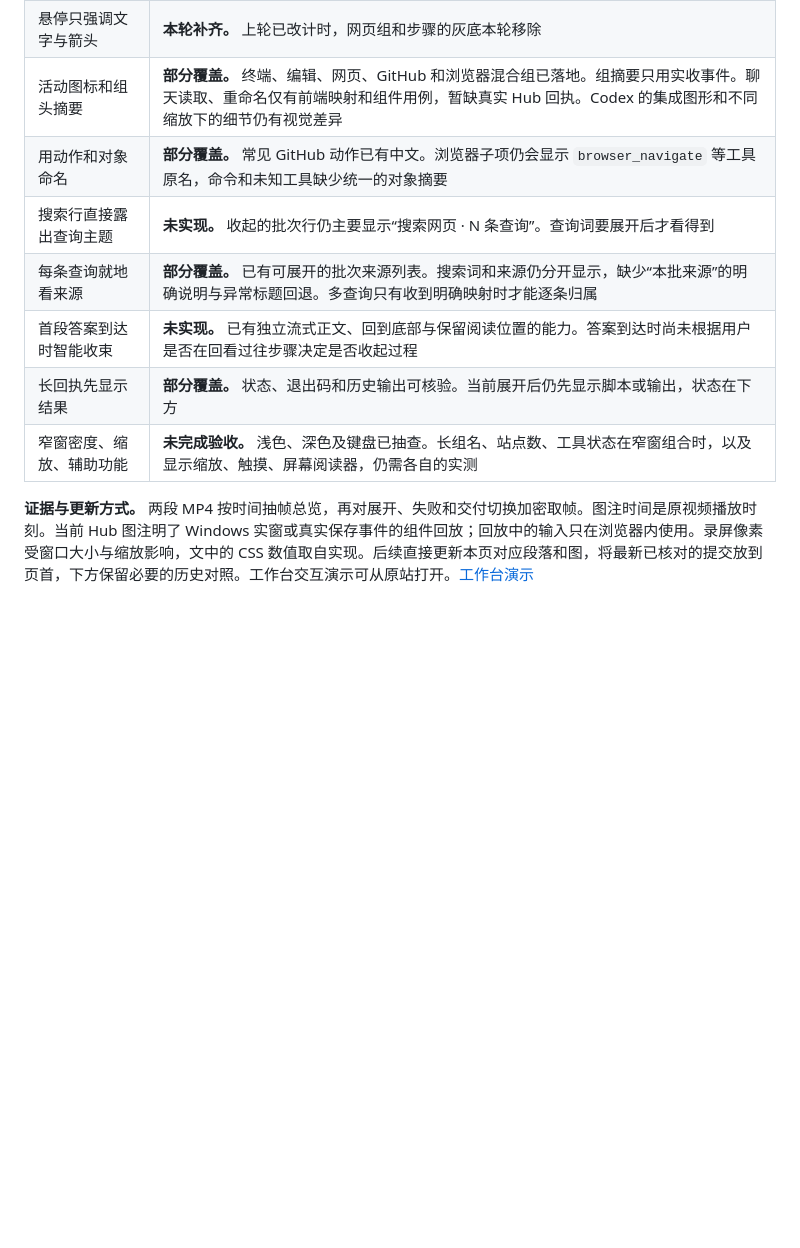
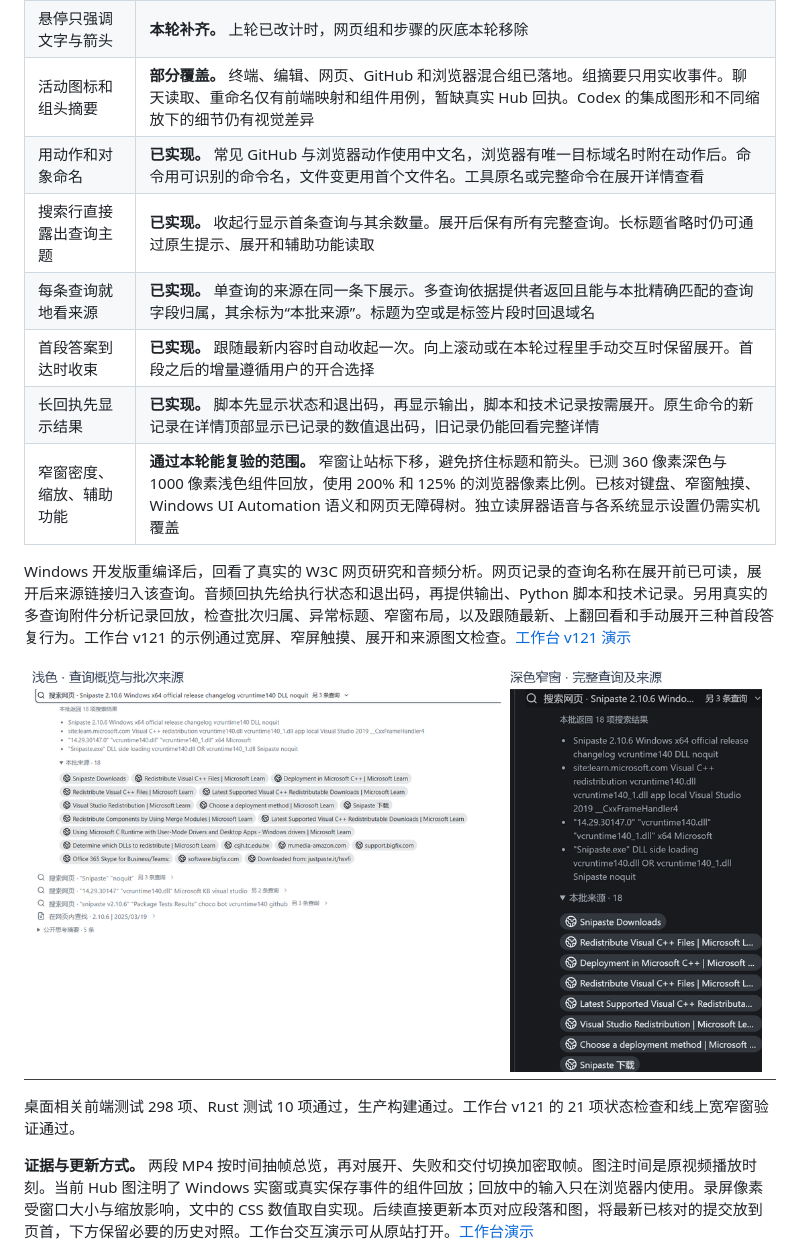
Before and after one commit to VondeSong/hub-search, a Markdown page: desktop/docs/AGENTS_PROCESS_VIDEO_REVIEW_20261120.md, the part around one of its changes. GitHub-like rendering; pictures changed too: desktop/docs/process-video-20261120/hub-query-receipts-completed.png (added); blank space fills up the shorter version.

```diff
--- a/desktop/docs/AGENTS_PROCESS_VIDEO_REVIEW_20261120.md
+++ b/desktop/docs/AGENTS_PROCESS_VIDEO_REVIEW_20261120.md
@@ -159,12 +159,18 @@ Codex 参考依据为两张用户截图、本机桌面活动组件与中文语
 | 同题分段、步骤顺序和保留展开 | **已实现。** 公开进展划分阶段，新步骤追加到原组。回归用例覆盖第 9 步到达时旧回执仍展开 |
 | 悬停只强调文字与箭头 | **本轮补齐。** 上轮已改计时，网页组和步骤的灰底本轮移除 |
 | 活动图标和组头摘要 | **部分覆盖。** 终端、编辑、网页、GitHub 和浏览器混合组已落地。组摘要只用实收事件。聊天读取、重命名仅有前端映射和组件用例，暂缺真实 Hub 回执。Codex 的集成图形和不同缩放下的细节仍有视觉差异 |
-| 用动作和对象命名 | **部分覆盖。** 常见 GitHub 动作已有中文。浏览器子项仍会显示 `browser_navigate` 等工具原名，命令和未知工具缺少统一的对象摘要 |
-| 搜索行直接露出查询主题 | **未实现。** 收起的批次行仍主要显示“搜索网页 · N 条查询”。查询词要展开后才看得到 |
-| 每条查询就地看来源 | **部分覆盖。** 已有可展开的批次来源列表。搜索词和来源仍分开显示，缺少“本批来源”的明确说明与异常标题回退。多查询只有收到明确映射时才能逐条归属 |
-| 首段答案到达时智能收束 | **未实现。** 已有独立流式正文、回到底部与保留阅读位置的能力。答案到达时尚未根据用户是否在回看过往步骤决定是否收起过程 |
-| 长回执先显示结果 | **部分覆盖。** 状态、退出码和历史输出可核验。当前展开后仍先显示脚本或输出，状态在下方 |
-| 窄窗密度、缩放、辅助功能 | **未完成验收。** 浅色、深色及键盘已抽查。长组名、站点数、工具状态在窄窗组合时，以及显示缩放、触摸、屏幕阅读器，仍需各自的实测 |
+| 用动作和对象命名 | **已实现。** 常见 GitHub 与浏览器动作使用中文名，浏览器有唯一目标域名时附在动作后。命令用可识别的命令名，文件变更用首个文件名。工具原名或完整命令在展开详情查看 |
+| 搜索行直接露出查询主题 | **已实现。** 收起行显示首条查询与其余数量。展开后保有所有完整查询。长标题省略时仍可通过原生提示、展开和辅助功能读取 |
+| 每条查询就地看来源 | **已实现。** 单查询的来源在同一条下展示。多查询依据提供者返回且能与本批精确匹配的查询字段归属，其余标为“本批来源”。标题为空或是标签片段时回退域名 |
+| 首段答案到达时收束 | **已实现。** 跟随最新内容时自动收起一次。向上滚动或在本轮过程里手动交互时保留展开。首段之后的增量遵循用户的开合选择 |
+| 长回执先显示结果 | **已实现。** 脚本先显示状态和退出码，再显示输出，脚本和技术记录按需展开。原生命令的新记录在详情顶部显示已记录的数值退出码，旧记录仍能回看完整详情 |
+| 窄窗密度、缩放、辅助功能 | **通过本轮能复验的范围。** 窄窗让站标下移，避免挤住标题和箭头。已测 360 像素深色与 1000 像素浅色组件回放，使用 200% 和 125% 的浏览器像素比例。已核对键盘、窄窗触摸、Windows UI Automation 语义和网页无障碍树。独立读屏器语音与各系统显示设置仍需实机覆盖 |
+
+Windows 开发版重编译后，回看了真实的 W3C 网页研究和音频分析。网页记录的查询名称在展开前已可读，展开后来源链接归入该查询。音频回执先给执行状态和退出码，再提供输出、Python 脚本和技术记录。另用真实的多查询附件分析记录回放，检查批次归属、异常标题、窄窗布局，以及跟随最新、上翻回看和手动展开三种首段答复行为。工作台 v121 的示例通过宽屏、窄屏触摸、展开和来源图文检查。[工作台 v121 演示](https://hub-workspace-von11.song02211368537057.chatgpt.site/?assistant=activity-demo)
+
+![同一条真实多查询记录的浅色宽窗和深色窄窗回放](process-video-20261120/hub-query-receipts-completed.png)
+
+桌面相关前端测试 298 项、Rust 测试 10 项通过，生产构建通过。工作台 v121 的 21 项状态检查和线上宽窄窗验证通过。
 
 **证据与更新方式。** 两段 MP4 按时间抽帧总览，再对展开、失败和交付切换加密取帧。图注时间是原视频播放时刻。当前 Hub 图注明了 Windows 实窗或真实保存事件的组件回放；回放中的输入只在浏览器内使用。录屏像素受窗口大小与缩放影响，文中的 CSS 数值取自实现。后续直接更新本页对应段落和图，将最新已核对的提交放到页首，下方保留必要的历史对照。工作台交互演示可从原站打开。[工作台演示](https://hub-workspace-von11.song02211368537057.chatgpt.site/?assistant=activity-demo)
 
```
Also changed, not shown: other parts of desktop/docs/AGENTS_PROCESS_VIDEO_REVIEW_20261120.md (+4 -4 lines), desktop/docs/process-video-20261120/hub-web-group-hover.png, 13 other files.
